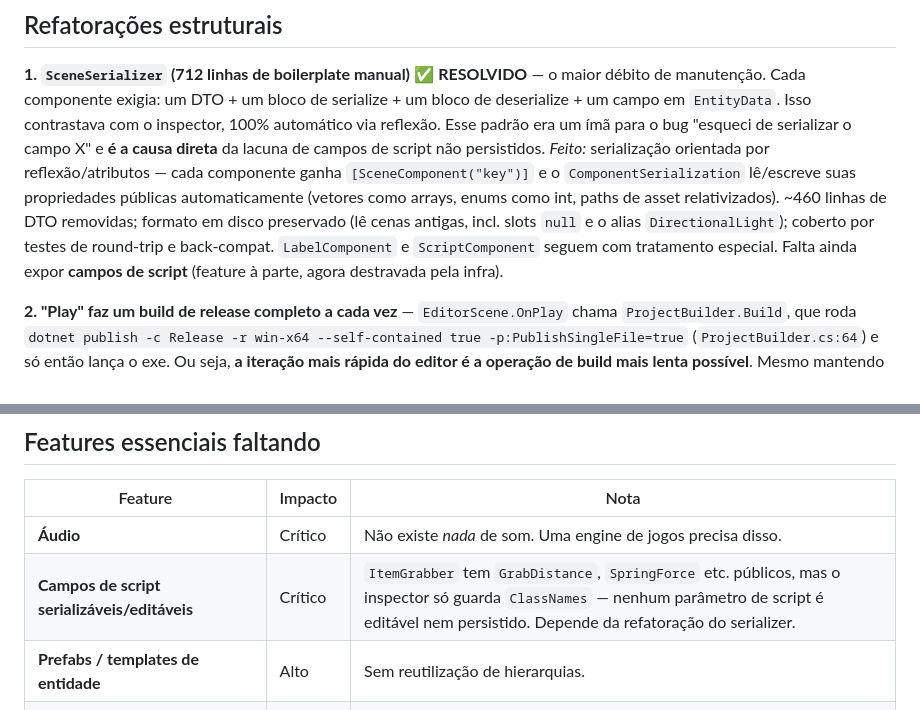
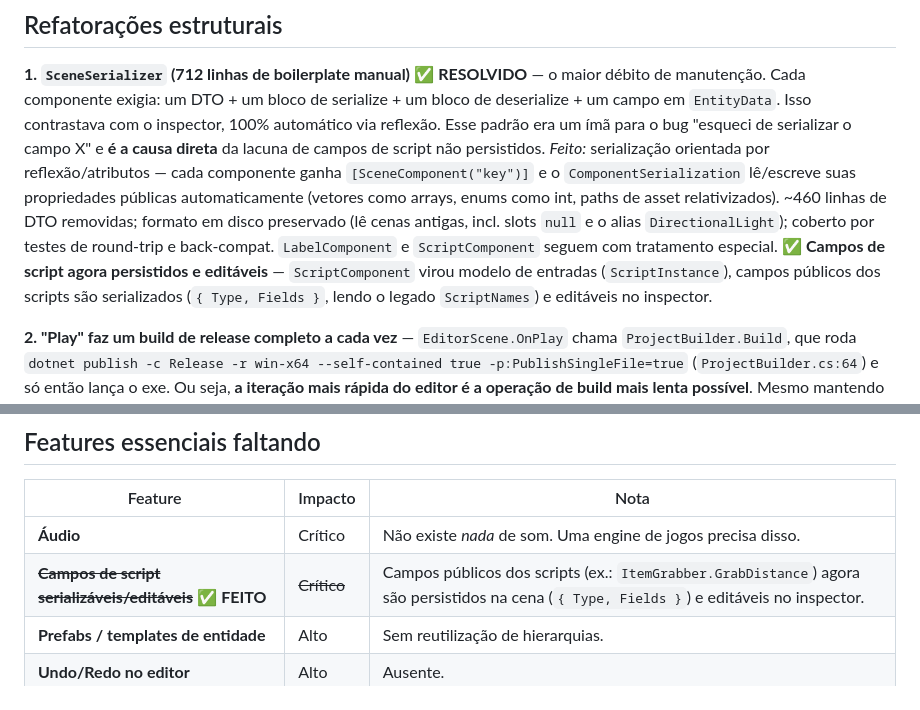
Before and after one commit to lucasdcampos/SpotEngine, a Markdown page: ANALISE.md, 2 parts joined by grey strips. GitHub-like rendering.

Commit message:
docs: mark script serialized fields resolved in ANALISE.md
Co-Authored-By: Claude Opus 4.8 <noreply@anthropic.com>

```diff
--- a/ANALISE.md
+++ b/ANALISE.md
@@ -100,8 +100,9 @@ _Feito:_ serialização orientada por reflexão/atributos — cada componente ga
 automaticamente (vetores como arrays, enums como int, paths de asset relativizados). ~460 linhas de
 DTO removidas; formato em disco preservado (lê cenas antigas, incl. slots `null` e o alias
 `DirectionalLight`); coberto por testes de round-trip e back-compat. `LabelComponent` e
-`ScriptComponent` seguem com tratamento especial. Falta ainda expor **campos de script** (feature à
-parte, agora destravada pela infra).
+`ScriptComponent` seguem com tratamento especial. ✅ **Campos de script agora persistidos e editáveis**
+— `ScriptComponent` virou modelo de entradas (`ScriptInstance`), campos públicos dos scripts são
+serializados (`{ Type, Fields }`, lendo o legado `ScriptNames`) e editáveis no inspector.
 
 **2. "Play" faz um build de release completo a cada vez** — `EditorScene.OnPlay` chama
 `ProjectBuilder.Build`, que roda `dotnet publish -c Release -r win-x64 --self-contained true
@@ -124,7 +125,7 @@ as luzes", "todos os colliders"). Limita extensibilidade de sistemas.
 | Feature | Impacto | Nota |
 |---|---|---|
 | **Áudio** | Crítico | Não existe *nada* de som. Uma engine de jogos precisa disso. |
-| **Campos de script serializáveis/editáveis** | Crítico | `ItemGrabber` tem `GrabDistance`, `SpringForce` etc. públicos, mas o inspector só guarda `ClassNames` — nenhum parâmetro de script é editável nem persistido. Depende da refatoração do serializer. |
+| ~~**Campos de script serializáveis/editáveis**~~ ✅ **FEITO** | ~~Crítico~~ | Campos públicos dos scripts (ex.: `ItemGrabber.GrabDistance`) agora são persistidos na cena (`{ Type, Fields }`) e editáveis no inspector. |
 | **Prefabs / templates de entidade** | Alto | Sem reutilização de hierarquias. |
 | **Undo/Redo no editor** | Alto | Ausente. |
 | **Referência de asset por GUID (.meta)** | Alto | Refs são por path; renomear/mover quebra a cena. |
```
